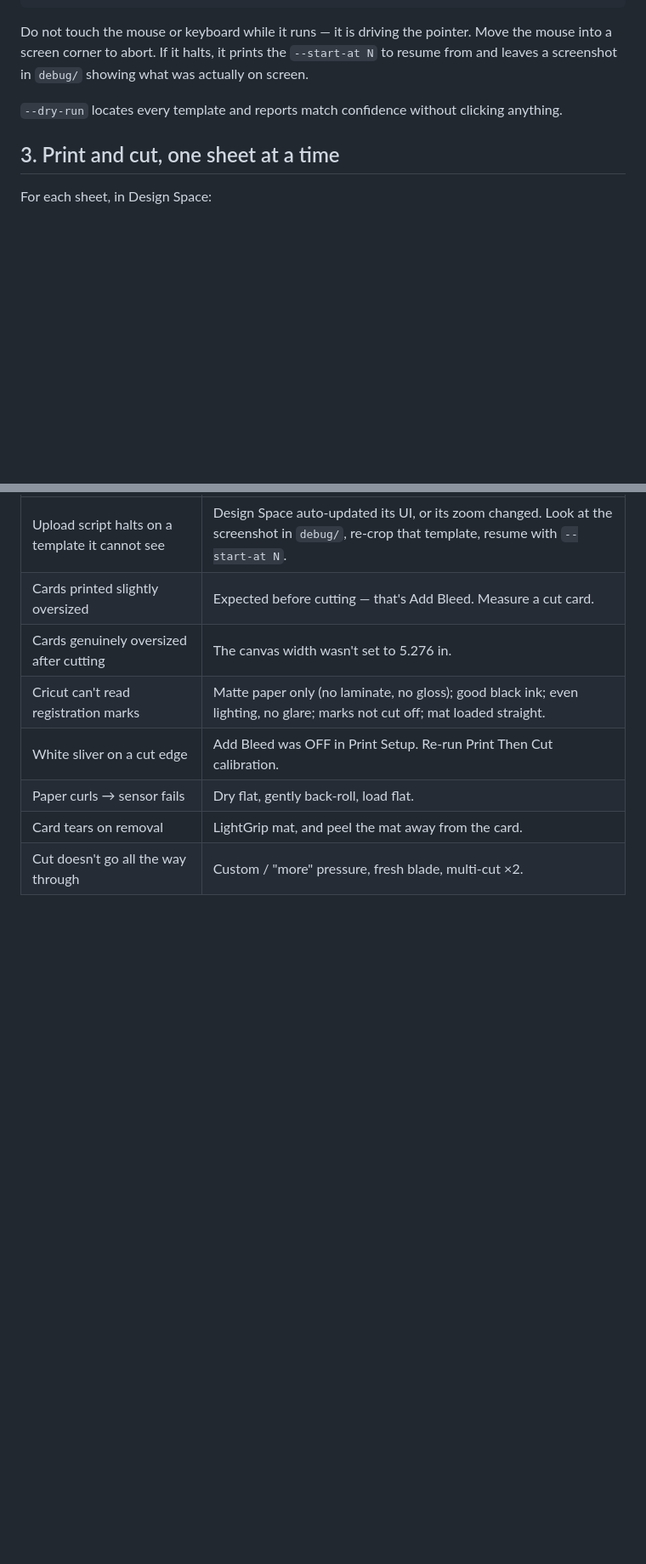
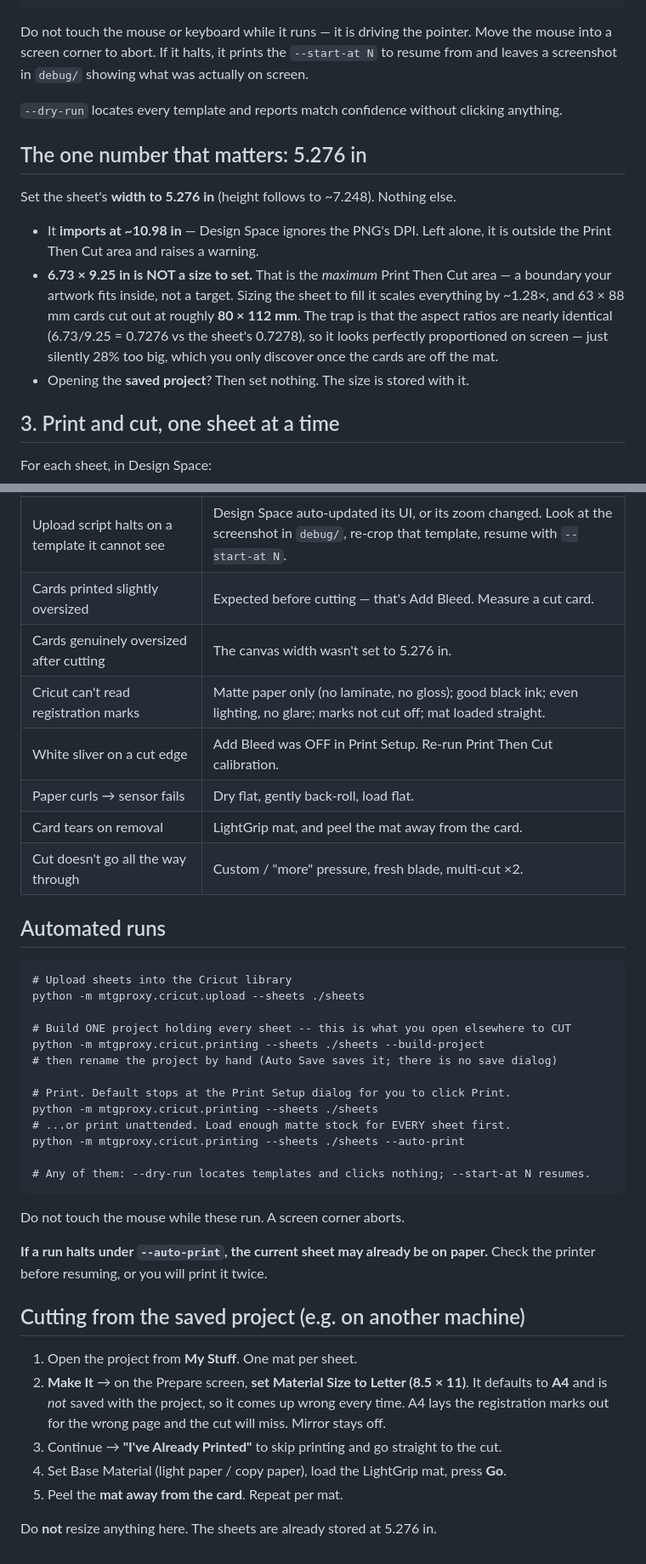
Before and after one commit to staffdill/mtg-proxy-printer, a Markdown page: docs/RUNBOOK.md, 2 parts joined by grey strips. Shown at 85% size. Drawn GitHub-style; blank space fills up the shorter version.

Commit message:
docs: the 6.73x9.25 trap, automated-run commands, and cutting from a saved project
6.73 x 9.25 in is the Print Then Cut MAXIMUM area, not a size to set. Its aspect
ratio is within 0.0002 of our sheet's, so filling it looks perfectly proportioned
while scaling every card 28% too large -- a mistake you only catch after cutting.

````diff
--- a/docs/RUNBOOK.md
+++ b/docs/RUNBOOK.md
@@ -49,6 +49,20 @@ from and leaves a screenshot in `debug/` showing what was actually on screen.
 
 `--dry-run` locates every template and reports match confidence without clicking anything.
 
+## The one number that matters: 5.276 in
+
+Set the sheet's **width to 5.276 in** (height follows to ~7.248). Nothing else.
+
+- It **imports at ~10.98 in** — Design Space ignores the PNG's DPI. Left alone, it is
+  outside the Print Then Cut area and raises a warning.
+- **6.73 × 9.25 in is NOT a size to set.** That is the *maximum* Print Then Cut area —
+  a boundary your artwork fits inside, not a target. Sizing the sheet to fill it scales
+  everything by ~1.28×, and 63 × 88 mm cards cut out at roughly **80 × 112 mm**.
+  The trap is that the aspect ratios are nearly identical (6.73/9.25 = 0.7276 vs the
+  sheet's 0.7278), so it looks perfectly proportioned on screen — just silently 28% too
+  big, which you only discover once the cards are off the mat.
+- Opening the **saved project**? Then set nothing. The size is stored with it.
+
 ## 3. Print and cut, one sheet at a time
 
 For each sheet, in Design Space:
@@ -95,3 +109,39 @@ That is a machine procedure, not a code bug — don't go looking in the Python f
 | Paper curls → sensor fails | Dry flat, gently back-roll, load flat. |
 | Card tears on removal | LightGrip mat, and peel the mat away from the card. |
 | Cut doesn't go all the way through | Custom / "more" pressure, fresh blade, multi-cut ×2. |
+
+## Automated runs
+
+```
+# Upload sheets into the Cricut library
+python -m mtgproxy.cricut.upload --sheets ./sheets
+
+# Build ONE project holding every sheet -- this is what you open elsewhere to CUT
+python -m mtgproxy.cricut.printing --sheets ./sheets --build-project
+# then rename the project by hand (Auto Save saves it; there is no save dialog)
+
+# Print. Default stops at the Print Setup dialog for you to click Print.
+python -m mtgproxy.cricut.printing --sheets ./sheets
+# ...or print unattended. Load enough matte stock for EVERY sheet first.
+python -m mtgproxy.cricut.printing --sheets ./sheets --auto-print
+
+# Any of them: --dry-run locates templates and clicks nothing; --start-at N resumes.
+```
+
+Do not touch the mouse while these run. A screen corner aborts.
+
+**If a run halts under `--auto-print`, the current sheet may already be on paper.**
+Check the printer before resuming, or you will print it twice.
+
+## Cutting from the saved project (e.g. on another machine)
+
+1. Open the project from **My Stuff**. One mat per sheet.
+2. **Make It** → on the Prepare screen, **set Material Size to Letter (8.5 × 11)**.
+   It defaults to **A4** and is *not* saved with the project, so it comes up wrong every
+   time. A4 lays the registration marks out for the wrong page and the cut will miss.
+   Mirror stays off.
+3. Continue → **"I've Already Printed"** to skip printing and go straight to the cut.
+4. Set Base Material (light paper / copy paper), load the LightGrip mat, press **Go**.
+5. Peel the **mat away from the card**. Repeat per mat.
+
+Do **not** resize anything here. The sheets are already stored at 5.276 in.
````
